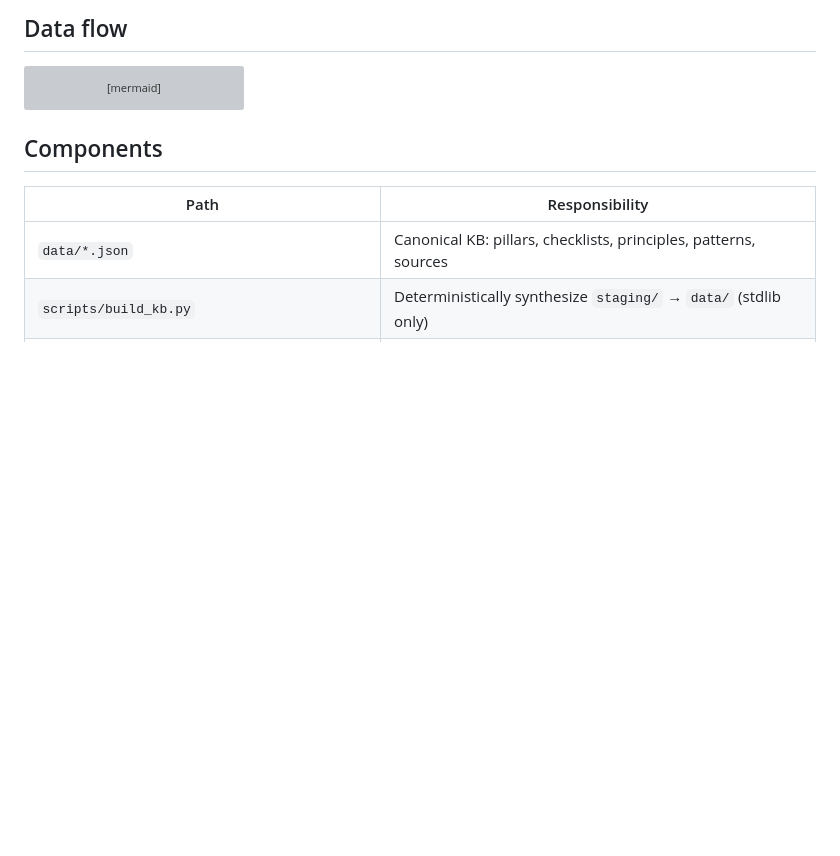
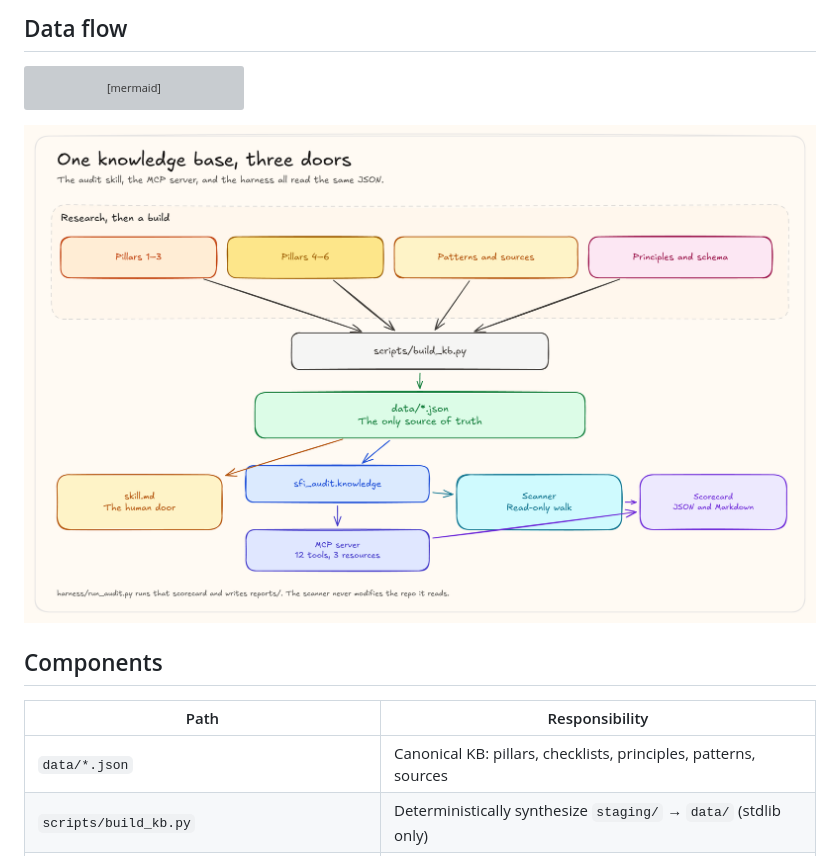
Before and after one commit to Manaiakalani/sfi-audit-toolkit, a Markdown page: docs/ARCHITECTURE.md, the part around the change. GitHub-like rendering; pictures changed too: docs/diagrams/sfi-flow.png (added); blank space fills up the shorter version; grey boxes are pictures that could not be loaded.

Commit message:
Add a hand-drawn redraw of the data flow (#6)
Research into data/*.json, then the skill, the MCP server, and the scanner. The mermaid stays.

Signed-off-by: Manaiakalani <1502119+Manaiakalani@users.noreply.github.com>

````diff
--- a/docs/ARCHITECTURE.md
+++ b/docs/ARCHITECTURE.md
@@ -25,6 +25,8 @@ flowchart TD
     RP --> H[harness/run_audit.py]
     H --> OUT[(reports/*.json + *.md)]
 ```
+
+![One knowledge base, three doors: research builds data/*.json, then the skill, the MCP server, and the scanner](diagrams/sfi-flow.png)
 
 ## Components
 
````
Also changed, not shown: 2 other files.
